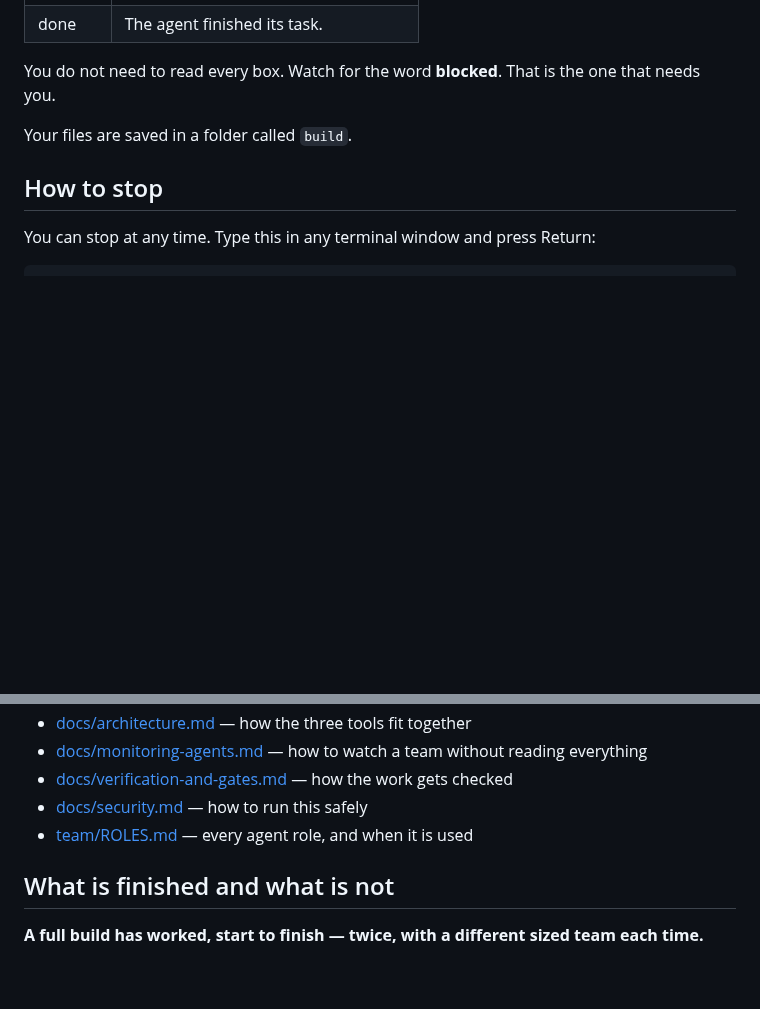
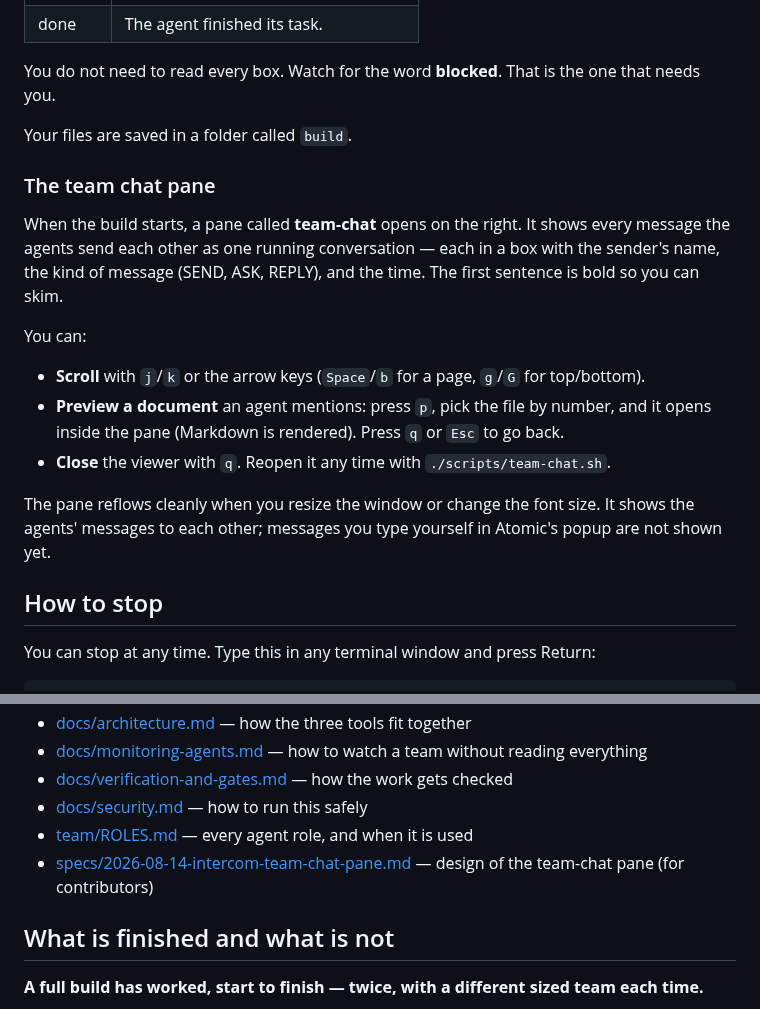
Before and after one commit to mpaiva/agentic-engineering-harness, a Markdown page: README.md, 2 parts joined by grey strips. Rendered like a GitHub page; blank space fills up the shorter version.

```diff
--- a/README.md
+++ b/README.md
@@ -170,6 +170,22 @@ needs you.
 
 Your files are saved in a folder called `build`.
 
+### The team chat pane
+
+When the build starts, a pane called **team-chat** opens on the right. It shows every message
+the agents send each other as one running conversation — each in a box with the sender's name,
+the kind of message (SEND, ASK, REPLY), and the time. The first sentence is bold so you can skim.
+
+You can:
+
+- **Scroll** with `j`/`k` or the arrow keys (`Space`/`b` for a page, `g`/`G` for top/bottom).
+- **Preview a document** an agent mentions: press `p`, pick the file by number, and it opens
+  inside the pane (Markdown is rendered). Press `q` or `Esc` to go back.
+- **Close** the viewer with `q`. Reopen it any time with `./scripts/team-chat.sh`.
+
+The pane reflows cleanly when you resize the window or change the font size. It shows the agents'
+messages to each other; messages you type yourself in Atomic's popup are not shown yet.
+
 ## How to stop
 
 You can stop at any time. Type this in any terminal window and press Return:
@@ -242,6 +258,7 @@ These pages have more detail. They are written for people who want the full pict
 - [docs/verification-and-gates.md](docs/verification-and-gates.md) — how the work gets checked
 - [docs/security.md](docs/security.md) — how to run this safely
 - [team/ROLES.md](team/ROLES.md) — every agent role, and when it is used
+- [specs/2026-08-14-intercom-team-chat-pane.md](specs/2026-08-14-intercom-team-chat-pane.md) — design of the team-chat pane (for contributors)
 
 ## What is finished and what is not
 
```
Also changed, not shown: specs/2026-08-14-intercom-team-chat-pane.md (+17 -7 lines).
